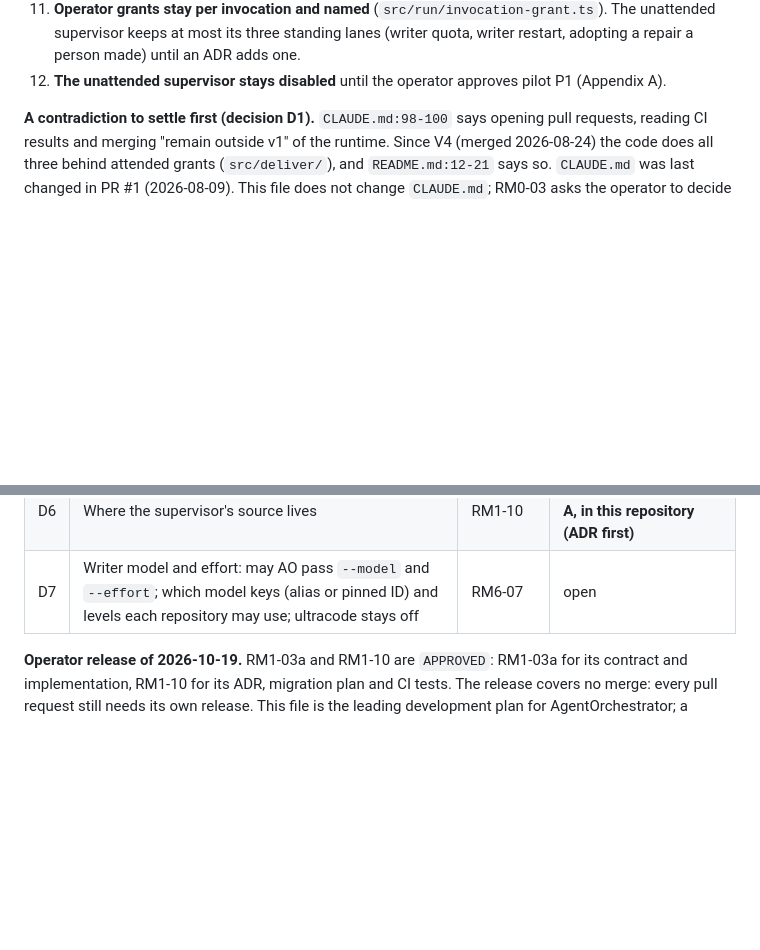
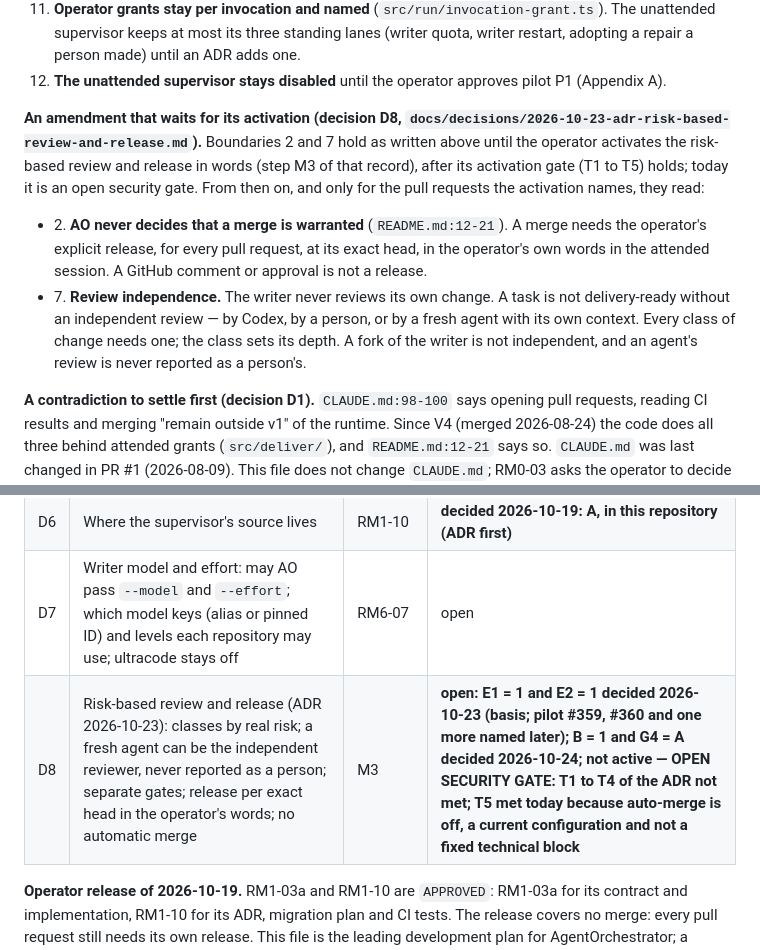
Before and after one commit to M4XD4B0ZZ/AgentOrchestrator, a Markdown page: ROADMAP.md, 2 parts joined by grey strips. Drawn GitHub-style; blank space fills up the shorter version.

```diff
--- a/ROADMAP.md
+++ b/ROADMAP.md
@@ -192,6 +192,20 @@ it is a separate decision record (ADR in `docs/decisions/`) that the operator ta
     unattended supervisor keeps at most its three standing lanes (writer quota, writer restart,
     adopting a repair a person made) until an ADR adds one.
 12. **The unattended supervisor stays disabled** until the operator approves pilot P1 (Appendix A).
+
+**An amendment that waits for its activation (decision D8,
+`docs/decisions/2026-10-23-adr-risk-based-review-and-release.md`).** Boundaries 2 and 7 hold as
+written above until the operator activates the risk-based review and release in words (step M3 of
+that record), after its activation gate (T1 to T5) holds; today it is an open security gate. From
+then on, and only for the pull requests the activation names, they read:
+
+- 2\. **AO never decides that a merge is warranted** (`README.md:12-21`). A merge needs the
+  operator's explicit release, for every pull request, at its exact head, in the operator's own
+  words in the attended session. A GitHub comment or approval is not a release.
+- 7\. **Review independence.** The writer never reviews its own change. A task is not
+  delivery-ready without an independent review — by Codex, by a person, or by a fresh agent with
+  its own context. Every class of change needs one; the class sets its depth. A fork of the writer
+  is not independent, and an agent's review is never reported as a person's.
 
 **A contradiction to settle first (decision D1).** `CLAUDE.md:98-100` says opening pull requests,
 reading CI results and merging "remain outside v1" of the runtime. Since V4 (merged 2026-08-24) the
@@ -730,6 +744,7 @@ Confirmed by the audit and the code; each would break a property in section 5.
 | D5 | Approve pilot P1 (Appendix A): window, tasks, review mode                                                        | RM1-09        | **open: the night pilot stays disabled**                    |
 | D6 | Where the supervisor's source lives                                                                              | RM1-10        | **decided 2026-10-19: A, in this repository (ADR first)**   |
 | D7 | Writer model and effort: may AO pass `--model` and `--effort`; which model keys (alias or pinned ID) and levels each repository may use; ultracode stays off | RM6-07        | open                                                        |
+| D8 | Risk-based review and release (ADR 2026-10-23): classes by real risk; a fresh agent can be the independent reviewer, never reported as a person; separate gates; release per exact head in the operator's words; no automatic merge | M3 | **open: E1 = 1 and E2 = 1 decided 2026-10-23 (basis; pilot #359, #360 and one more named later); B = 1 and G4 = A decided 2026-10-24; not active — OPEN SECURITY GATE: T1 to T4 of the ADR not met; T5 met today because auto-merge is off, a current configuration and not a fixed technical block** |
 
 **Operator release of 2026-10-19.** RM1-03a and RM1-10 are `APPROVED`: RM1-03a for its contract
 and implementation, RM1-10 for its ADR, migration plan and CI tests. The
```
Also changed, not shown: docs/decisions/2026-10-23-adr-risk-based-review-and-release.md (added, +218 -0 lines).
